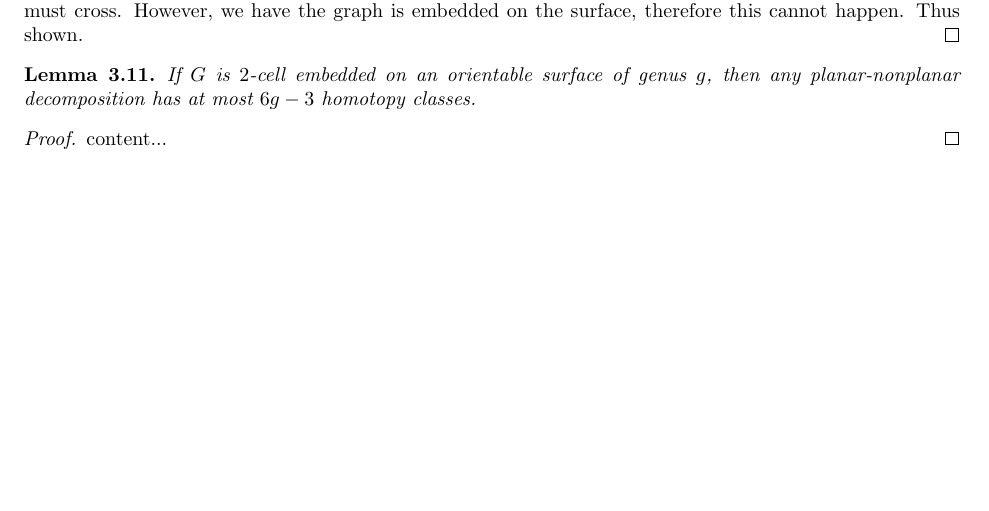
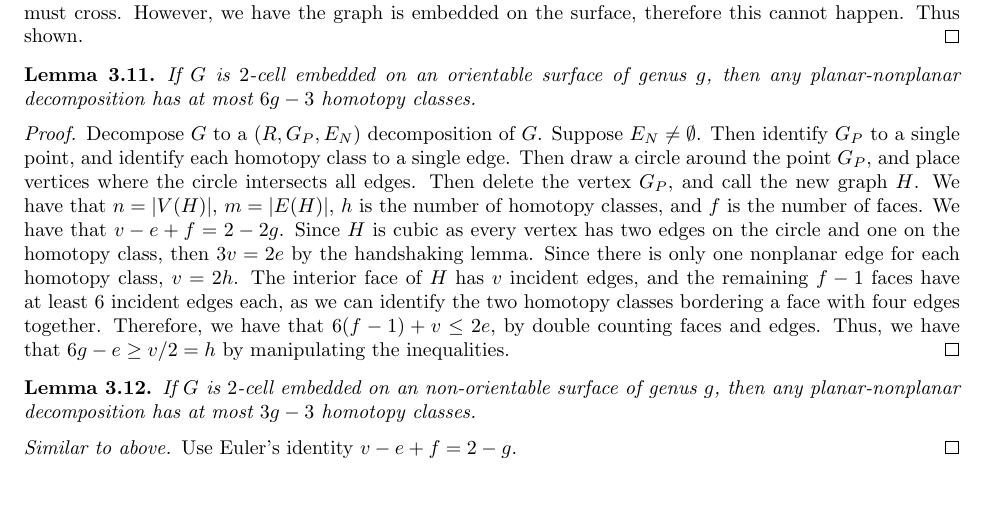
Before and after one commit to ErickLuu/Honours-Project-Notes, a LaTeX document (Notes/Structural Graph Theory/Book-embedding notes.tex): part of page 7 of 7, cut so that both start at the same text. Compiled offline with pdfLaTeX.

Commit message:
Added more notes!

```diff
--- a/Notes/Structural Graph Theory/Book-embedding notes.tex
+++ b/Notes/Structural Graph Theory/Book-embedding notes.tex
@@ -283,7 +283,14 @@ We refer to a homotopy class as orientable if $T_1$ and $T_2$ go in opposite dir
 	If $G$ is $2$-cell embedded on an orientable surface of genus $g$, then any planar-nonplanar decomposition has at most $6g-3$ homotopy classes.
 \end{lemma}
 \begin{proof}
-	content...
+	Decompose $G$ to a $(R, G_P, E_N)$ decomposition of $G$. Suppose $E_N \neq \emptyset$. Then identify $G_P$ to a single point, and identify each homotopy class to a single edge. Then draw a circle around the point $G_P$, and place vertices where the circle intersects all edges. Then delete the vertex $G_P$, and call the new graph $H$. We have that $n = |V(H)|$, $m = |E(H)|$, $h$ is the number of homotopy classes, and $f$ is the number of faces. We have that $v - e + f = 2 - 2g$. Since $H$ is cubic as every vertex has two edges on the circle and one on the homotopy class, then $3v = 2e$ by the handshaking lemma. Since there is only one nonplanar edge for each homotopy class, $v = 2h$. The interior face of $H$ has $v$ incident edges, and the remaining $f-1$ faces have at least 6 incident edges each, as we can identify the two homotopy classes bordering a face with four edges together. Therefore, we have that $6(f-1) + v \leq 2e$, by double counting faces and edges. Thus, we have that $6g - e \geq v/2 = h$ by manipulating the inequalities.
+\end{proof}
+
+\begin{lemma}
+	If $G$ is $2$-cell embedded on an non-orientable surface of genus $g$, then any planar-nonplanar decomposition has at most $3g-3$ homotopy classes.
+\end{lemma}
+\begin{proof}[Similar to above]
+	Use Euler's identity $v - e + f = 2-g$.
 \end{proof}
 
 \end{document}
```
